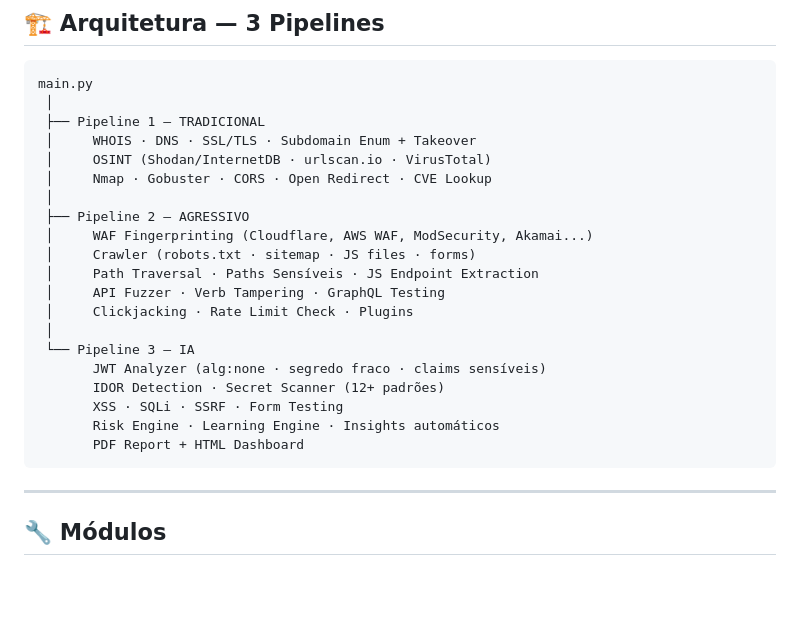
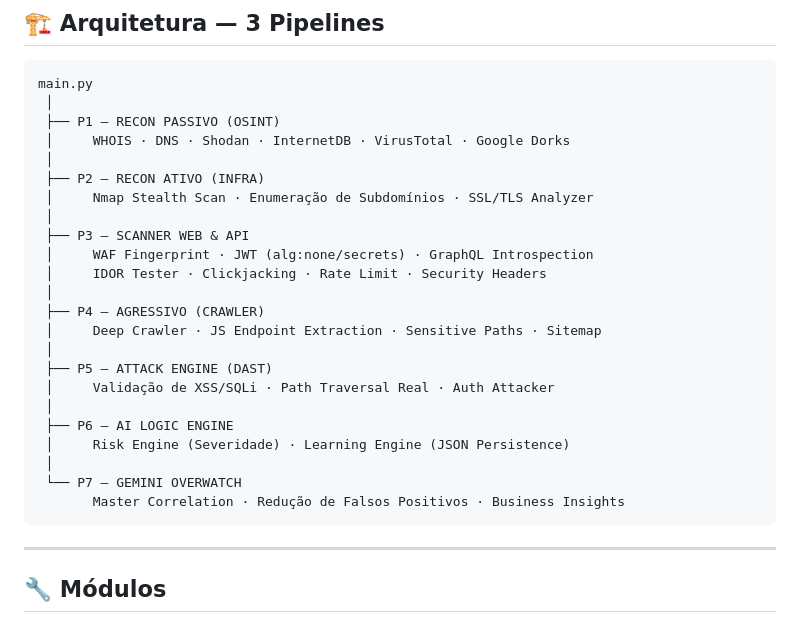
Before and after one commit to kpascoal-hub/PreviSwit, a Markdown page: README.md, the part around the change. GitHub-like rendering; blank space fills up the shorter version.

````diff
--- a/README.md
+++ b/README.md
@@ -72,24 +72,27 @@ O **PreviSwit** é um framework de pentest automatizado construído do zero em P
 ```
 main.py
  │
- ├── Pipeline 1 — TRADICIONAL
- │     WHOIS · DNS · SSL/TLS · Subdomain Enum + Takeover
- │     OSINT (Shodan/InternetDB · urlscan.io · VirusTotal)
- │     Nmap · Gobuster · CORS · Open Redirect · CVE Lookup
+ ├── P1 — RECON PASSIVO (OSINT)
+ │     WHOIS · DNS · Shodan · InternetDB · VirusTotal · Google Dorks
  │
- ├── Pipeline 2 — AGRESSIVO
- │     WAF Fingerprinting (Cloudflare, AWS WAF, ModSecurity, Akamai...)
- │     Crawler (robots.txt · sitemap · JS files · forms)
- │     Path Traversal · Paths Sensíveis · JS Endpoint Extraction
- │     API Fuzzer · Verb Tampering · GraphQL Testing
- │     Clickjacking · Rate Limit Check · Plugins
+ ├── P2 — RECON ATIVO (INFRA)
+ │     Nmap Stealth Scan · Enumeração de Subdomínios · SSL/TLS Analyzer
  │
- └── Pipeline 3 — IA
-       JWT Analyzer (alg:none · segredo fraco · claims sensíveis)
-       IDOR Detection · Secret Scanner (12+ padrões)
-       XSS · SQLi · SSRF · Form Testing
-       Risk Engine · Learning Engine · Insights automáticos
-       PDF Report + HTML Dashboard
+ ├── P3 — SCANNER WEB & API
+ │     WAF Fingerprint · JWT (alg:none/secrets) · GraphQL Introspection
+ │     IDOR Tester · Clickjacking · Rate Limit · Security Headers
+ │
+ ├── P4 — AGRESSIVO (CRAWLER)
+ │     Deep Crawler · JS Endpoint Extraction · Sensitive Paths · Sitemap
+ │
+ ├── P5 — ATTACK ENGINE (DAST)
+ │     Validação de XSS/SQLi · Path Traversal Real · Auth Attacker
+ │
+ ├── P6 — AI LOGIC ENGINE
+ │     Risk Engine (Severidade) · Learning Engine (JSON Persistence)
+ │
+ └── P7 — GEMINI OVERWATCH
+       Master Correlation · Redução de Falsos Positivos · Business Insights
 ```
 
 ---
````
